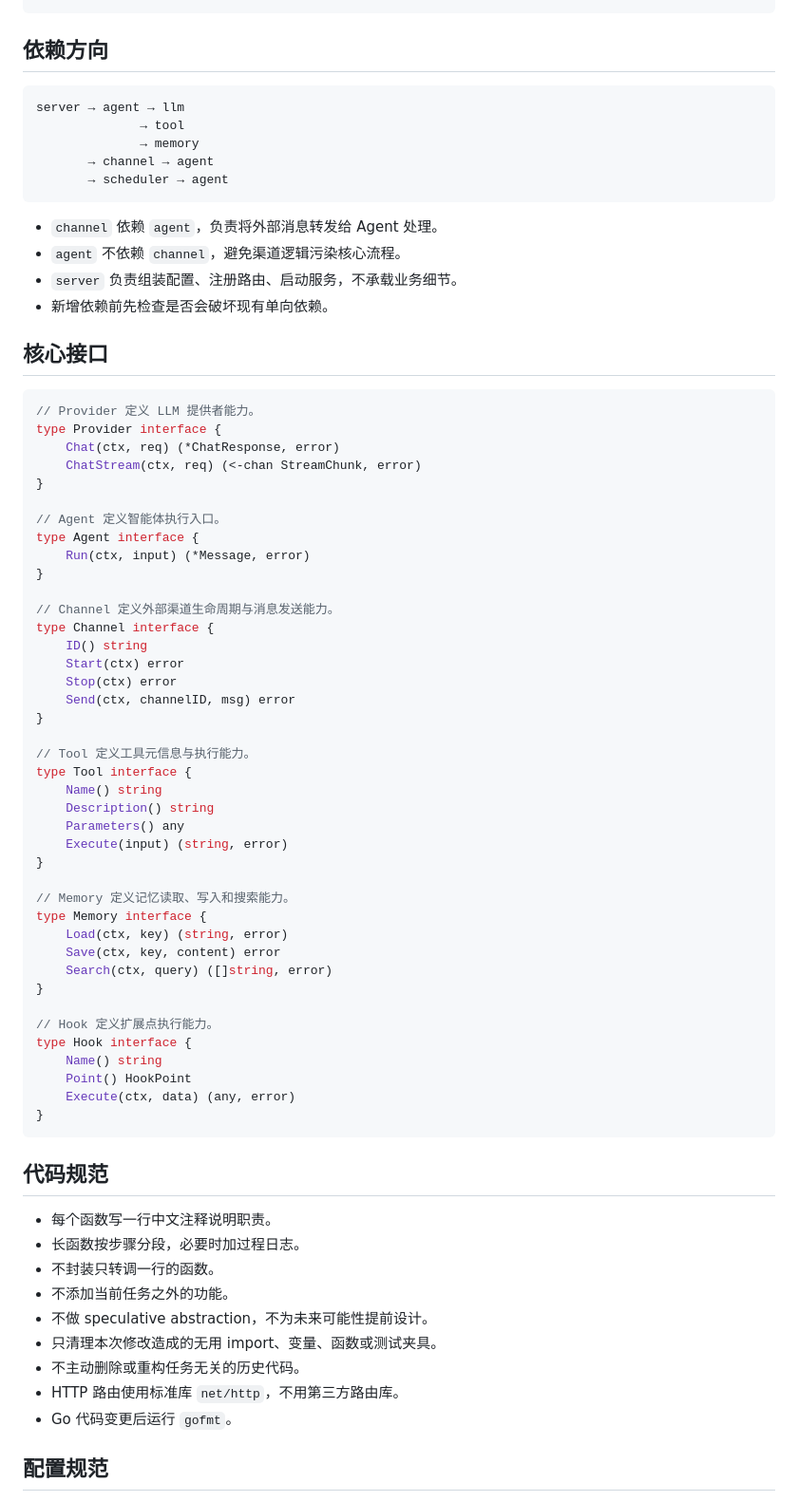
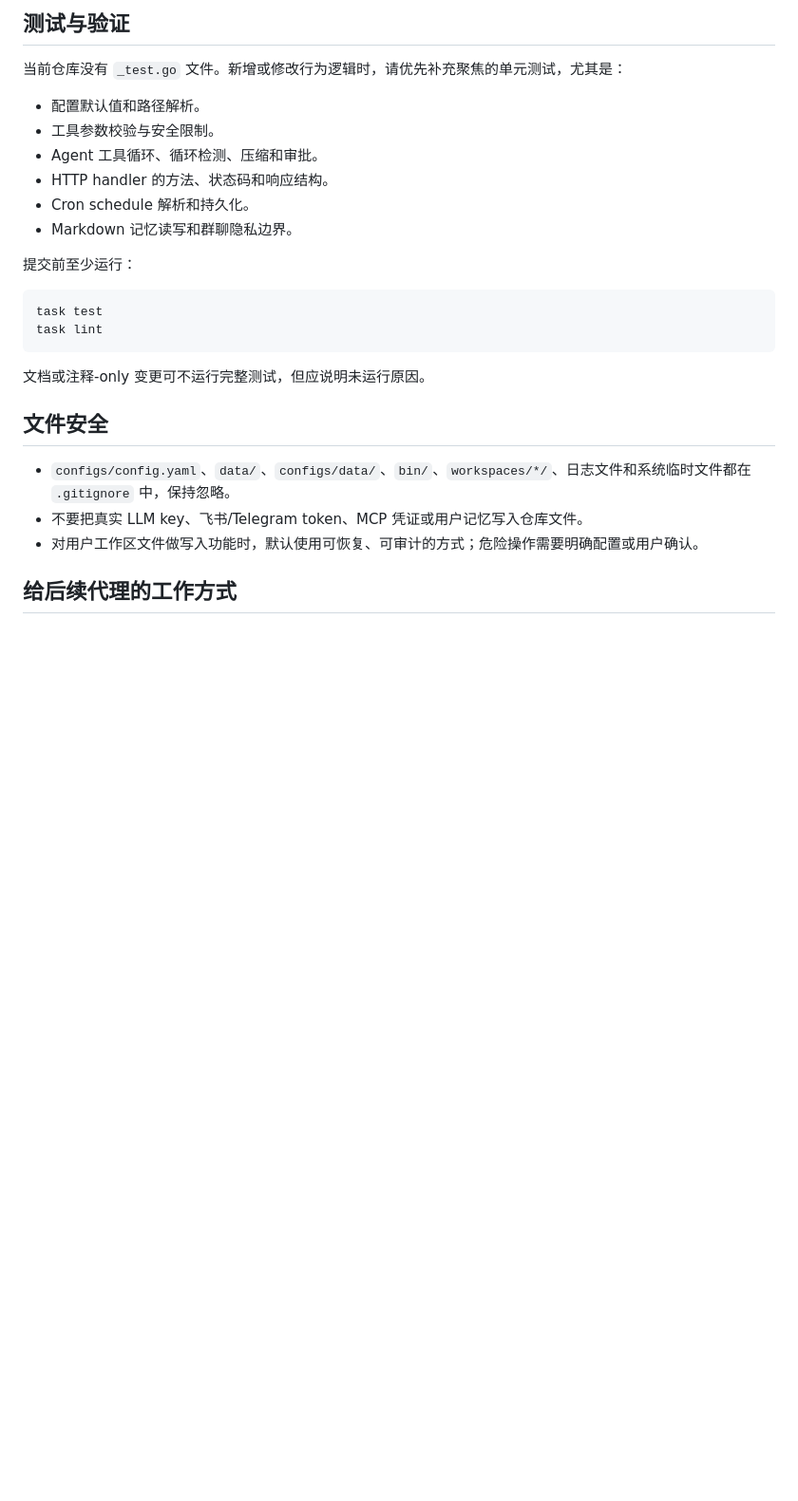
Before and after one commit to tietiezhi-1216/tietiezhi, a Markdown page: AGENTS.md, the part around one of its changes. Shown at 95% size. GitHub-like rendering; blank space fills up the shorter version.

Commit message:
docs: 更新项目文档结构并删除旧指南
删除过时的 CLAUDE.md 文件，并重构 AGENTS.md 使其更符合当前项目状态
更新项目目录结构、配置说明和开发原则，保持与代码一致

````diff
--- a/AGENTS.md
+++ b/AGENTS.md
@@ -62,76 +121,28 @@ tietiezhi/
+## 测试与验证
+
+当前仓库没有 `_test.go` 文件。新增或修改行为逻辑时，请优先补充聚焦的单元测试，尤其是：
+
+- 配置默认值和路径解析。
+- 工具参数校验与安全限制。
+- Agent 工具循环、循环检测、压缩和审批。
+- HTTP handler 的方法、状态码和响应结构。
+- Cron schedule 解析和持久化。
+- Markdown 记忆读写和群聊隐私边界。
+
+提交前至少运行：
+
+```bash
+task test
+task lint
 ```
 
-## 依赖方向
+文档或注释-only 变更可不运行完整测试，但应说明未运行原因。
 
-```text
-server → agent → llm
-              → tool
-              → memory
-       → channel → agent
-       → scheduler → agent
-```
+## 文件安全
 
-- `channel` 依赖 `agent`，负责将外部消息转发给 Agent 处理。
-- `agent` 不依赖 `channel`，避免渠道逻辑污染核心流程。
-- `server` 负责组装配置、注册路由、启动服务，不承载业务细节。
-- 新增依赖前先检查是否会破坏现有单向依赖。
+- `configs/config.yaml`、`data/`、`configs/data/`、`bin/`、`workspaces/*/`、日志文件和系统临时文件都在 `.gitignore` 中，保持忽略。
+- 不要把真实 LLM key、飞书/Telegram token、MCP 凭证或用户记忆写入仓库文件。
+- 对用户工作区文件做写入功能时，默认使用可恢复、可审计的方式；危险操作需要明确配置或用户确认。
 
-## 核心接口
+## 给后续代理的工作方式
 
-```go
-// Provider 定义 LLM 提供者能力。
-type Provider interface {
-    Chat(ctx, req) (*ChatResponse, error)
-    ChatStream(ctx, req) (<-chan StreamChunk, error)
-}
-
-// Agent 定义智能体执行入口。
-type Agent interface {
-    Run(ctx, input) (*Message, error)
-}
-
-// Channel 定义外部渠道生命周期与消息发送能力。
-type Channel interface {
-    ID() string
-    Start(ctx) error
-    Stop(ctx) error
-    Send(ctx, channelID, msg) error
-}
-
-// Tool 定义工具元信息与执行能力。
-type Tool interface {
-    Name() string
-    Description() string
-    Parameters() any
-    Execute(input) (string, error)
-}
-
-// Memory 定义记忆读取、写入和搜索能力。
-type Memory interface {
-    Load(ctx, key) (string, error)
-    Save(ctx, key, content) error
-    Search(ctx, query) ([]string, error)
-}
-
-// Hook 定义扩展点执行能力。
-type Hook interface {
-    Name() string
-    Point() HookPoint
-    Execute(ctx, data) (any, error)
-}
-```
-
-## 代码规范
-
-- 每个函数写一行中文注释说明职责。
-- 长函数按步骤分段，必要时加过程日志。
-- 不封装只转调一行的函数。
-- 不添加当前任务之外的功能。
-- 不做 speculative abstraction，不为未来可能性提前设计。
-- 只清理本次修改造成的无用 import、变量、函数或测试夹具。
-- 不主动删除或重构任务无关的历史代码。
-- HTTP 路由使用标准库 `net/http`，不用第三方路由库。
-- Go 代码变更后运行 `gofmt`。
-
-## 配置规范
-
````
Also changed, not shown: other parts of AGENTS.md (+114 -97 lines), CLAUDE.md (deleted, +0 -70 lines).
